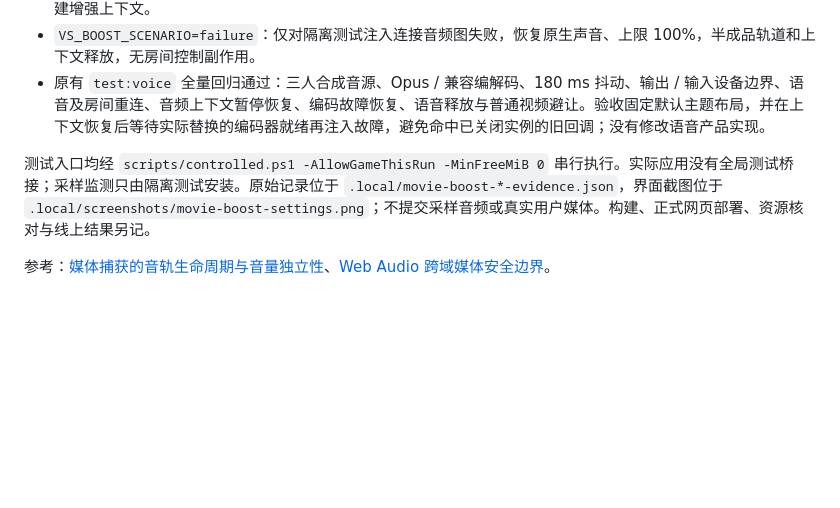
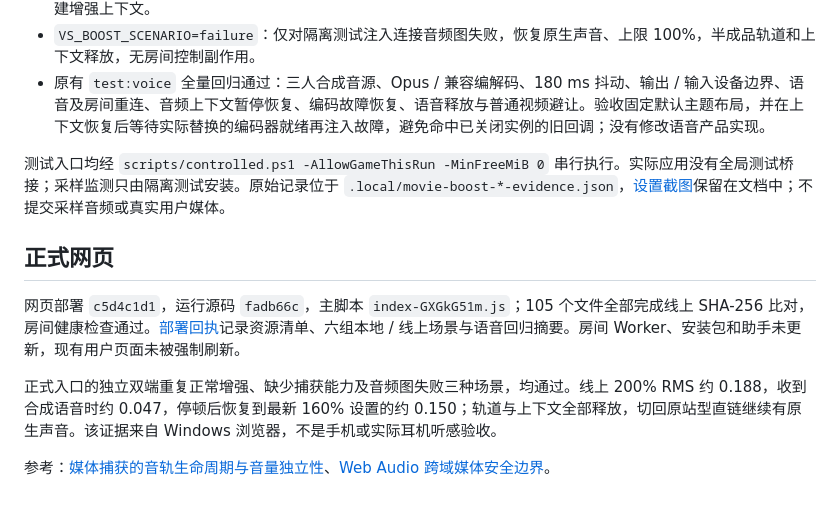
Before and after one commit to BorderArea01/VideoSreeeen, a Markdown page: docs/verification-movie-boost.md, the part around the change. GitHub-like rendering; blank space fills up the shorter version.

```diff
--- a/docs/verification-movie-boost.md
+++ b/docs/verification-movie-boost.md
@@ -20,6 +20,12 @@
 - `VS_BOOST_SCENARIO=failure`：仅对隔离测试注入连接音频图失败，恢复原生声音、上限 100%，半成品轨道和上下文释放，无房间控制副作用。
 - 原有 `test:voice` 全量回归通过：三人合成音源、Opus / 兼容编解码、180 ms 抖动、输出 / 输入设备边界、语音及房间重连、音频上下文暂停恢复、编码故障恢复、语音释放与普通视频避让。验收固定默认主题布局，并在上下文恢复后等待实际替换的编码器就绪再注入故障，避免命中已关闭实例的旧回调；没有修改语音产品实现。
 
-测试入口均经 `scripts/controlled.ps1 -AllowGameThisRun -MinFreeMiB 0` 串行执行。实际应用没有全局测试桥接；采样监测只由隔离测试安装。原始记录位于 `.local/movie-boost-*-evidence.json`，界面截图位于 `.local/screenshots/movie-boost-settings.png`；不提交采样音频或真实用户媒体。构建、正式网页部署、资源核对与线上结果另记。
+测试入口均经 `scripts/controlled.ps1 -AllowGameThisRun -MinFreeMiB 0` 串行执行。实际应用没有全局测试桥接；采样监测只由隔离测试安装。原始记录位于 `.local/movie-boost-*-evidence.json`，[设置截图](screenshots/movie-boost-settings.png)保留在文档中；不提交采样音频或真实用户媒体。
+
+## 正式网页
+
+网页部署 `c5d4c1d1`，运行源码 `fadb66c`，主脚本 `index-GXGkG51m.js`；105 个文件全部完成线上 SHA-256 比对，房间健康检查通过。[部署回执](movie-boost-deployment.json)记录资源清单、六组本地 / 线上场景与语音回归摘要。房间 Worker、安装包和助手未更新，现有用户页面未被强制刷新。
+
+正式入口的独立双端重复正常增强、缺少捕获能力及音频图失败三种场景，均通过。线上 200% RMS 约 0.188，收到合成语音时约 0.047，停顿后恢复到最新 160% 设置的约 0.150；轨道与上下文全部释放，切回原站型直链继续有原生声音。该证据来自 Windows 浏览器，不是手机或实际耳机听感验收。
 
 参考：[媒体捕获的音轨生命周期与音量独立性](https://www.w3.org/TR/mediacapture-fromelement/#html-media-element-media-capture-extensions)、[Web Audio 跨域媒体安全边界](https://www.w3.org/TR/webaudio-1.1/#MediaElementAudioSourceNode-security)。
```
Also changed, not shown: README.md (+9 -0 lines), docs/screenshots/movie-boost-settings.png (added), 1 other file.
